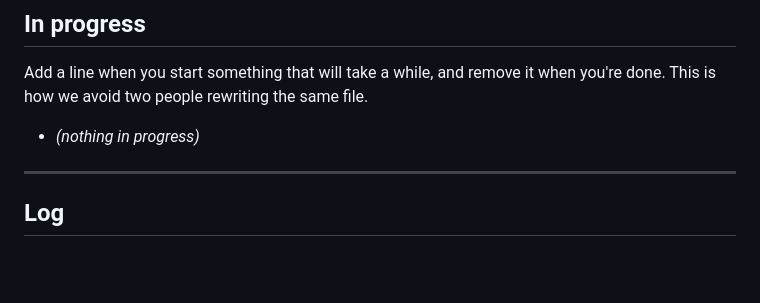
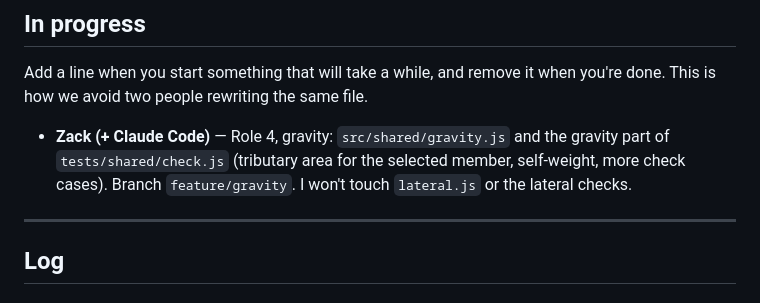
Before and after one commit to THELaw688/Team-17-Hackathon-NCSEA, a Markdown page: CHANGELOG.md, the part around the change. Drawn GitHub-style; blank space fills up the shorter version.

Commit message:
Claim role 4 (gravity) in CHANGELOG
Marks gravity.js and the gravity checks as in progress on feature/gravity
so nobody else starts on the same files.

Co-Authored-By: Claude Opus 5.5 <noreply@anthropic.com>

```diff
--- a/CHANGELOG.md
+++ b/CHANGELOG.md
@@ -52,7 +52,9 @@ markers, order the two by date, done. Never resolve a conflict here by discardin
 Add a line when you start something that will take a while, and remove it when you're done. This is
 how we avoid two people rewriting the same file.
 
-- _(nothing in progress)_
+- **Zack (+ Claude Code)** — Role 4, gravity: `src/shared/gravity.js` and the gravity part of
+  `tests/shared/check.js` (tributary area for the selected member, self-weight, more check cases).
+  Branch `feature/gravity`. I won't touch `lateral.js` or the lateral checks.
 
 ---
 
```
